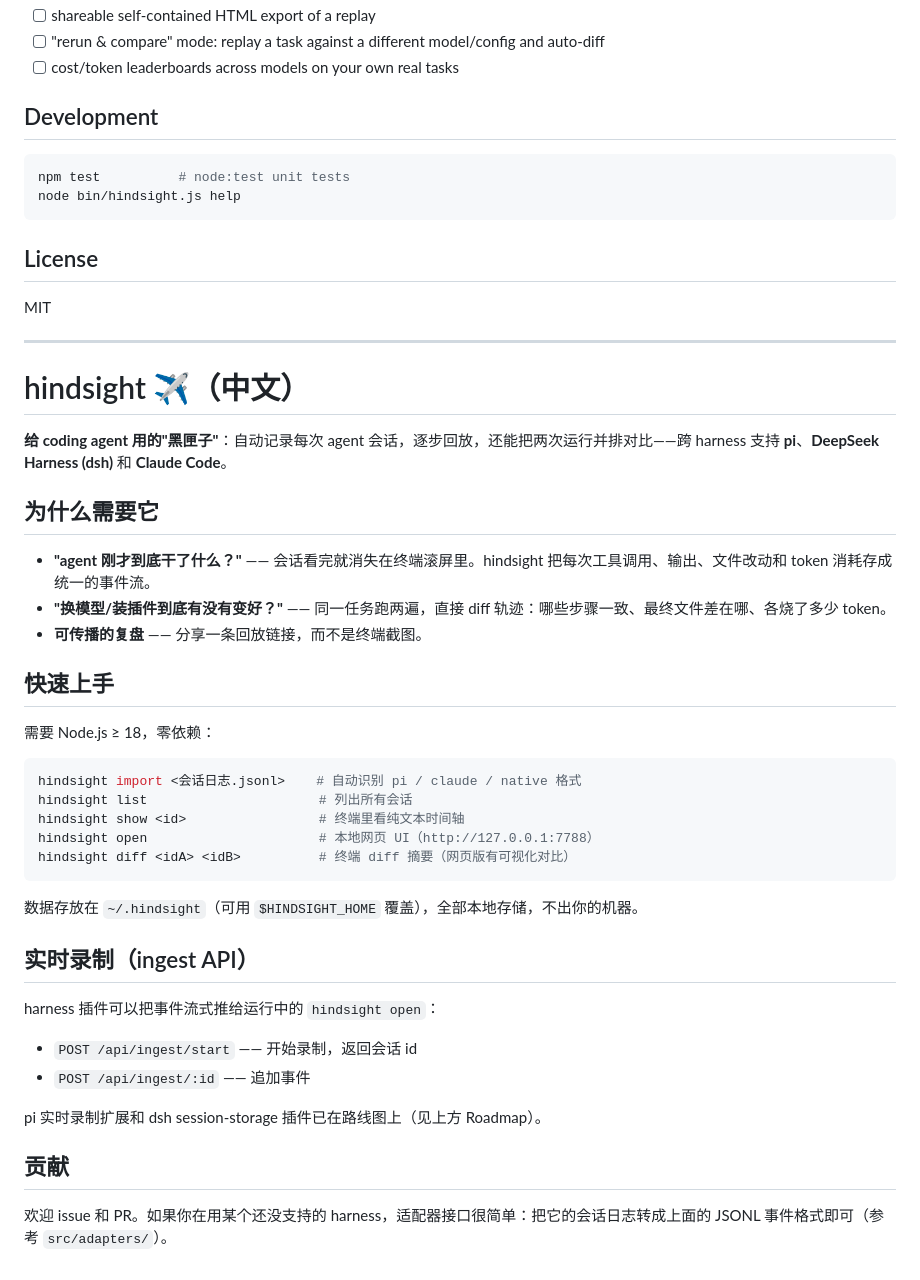
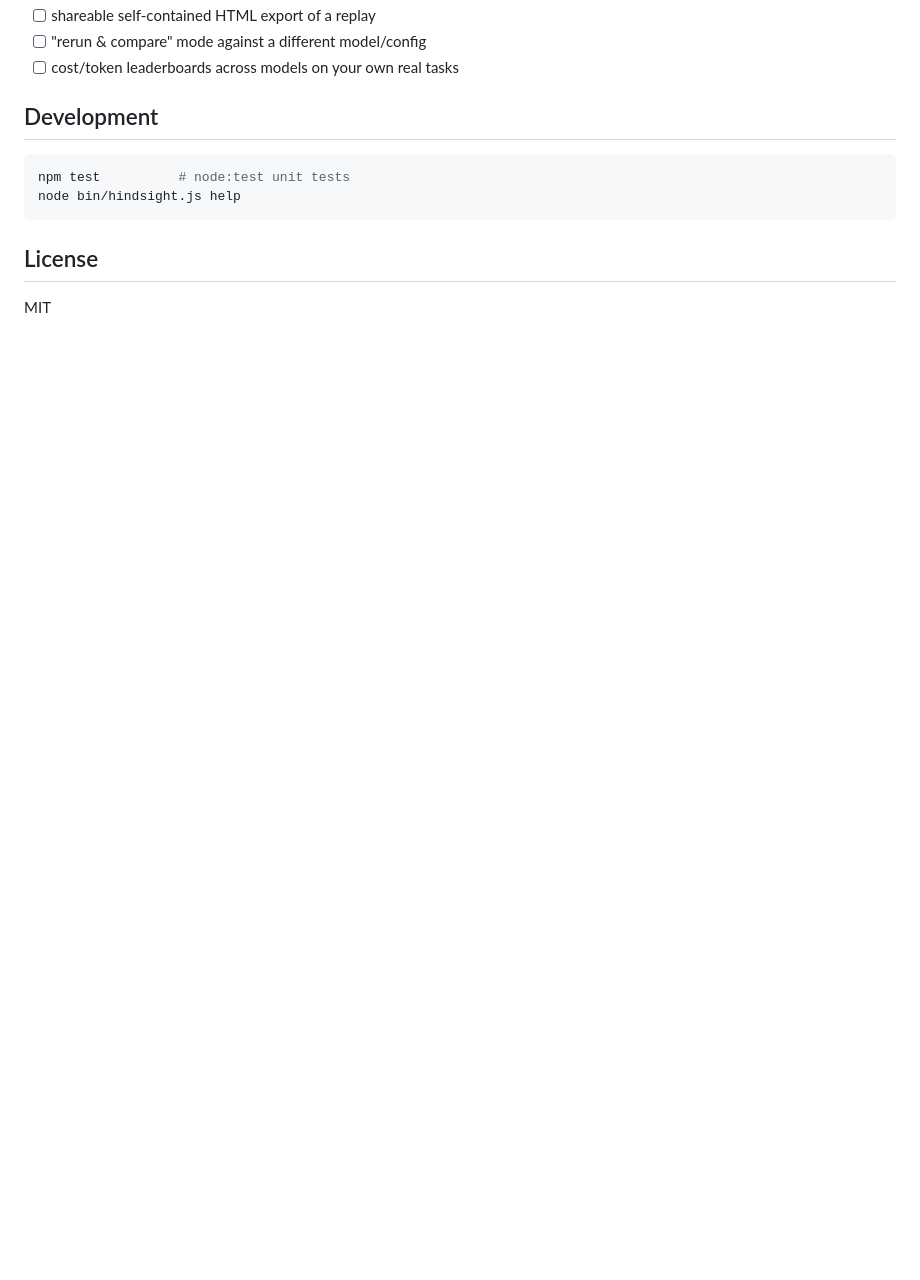
Before and after one commit to hans0510/agent-hindsight, a Markdown page: README.md, the part around one of its changes. GitHub-like rendering; blank space fills up the shorter version.

````diff
--- a/README.md
+++ b/README.md
@@ -93,5 +157,5 @@ Adapters convert pi session logs, Claude Code transcripts (`~/.claude/projects/*
 - [ ] shareable self-contained HTML export of a replay
-- [ ] "rerun & compare" mode: replay a task against a different model/config and auto-diff
+- [ ] "rerun & compare" mode against a different model/config
 - [ ] cost/token leaderboards across models on your own real tasks
 
 ## Development
@@ -104,42 +168,3 @@ node bin/hindsight.js help
 ## License
 
 MIT
-
----
-
-# hindsight ✈（中文）
-
-**给 coding agent 用的"黑匣子"**：自动记录每次 agent 会话，逐步回放，还能把两次运行并排对比——跨 harness 支持 **pi**、**DeepSeek Harness (dsh)** 和 **Claude Code**。
-
-## 为什么需要它
-
-- **"agent 刚才到底干了什么？"** —— 会话看完就消失在终端滚屏里。hindsight 把每次工具调用、输出、文件改动和 token 消耗存成统一的事件流。
-- **"换模型/装插件到底有没有变好？"** —— 同一任务跑两遍，直接 diff 轨迹：哪些步骤一致、最终文件差在哪、各烧了多少 token。
-- **可传播的复盘** —— 分享一条回放链接，而不是终端截图。
-
-## 快速上手
-
-需要 Node.js ≥ 18，零依赖：
-
-```sh
-hindsight import <会话日志.jsonl>    # 自动识别 pi / claude / native 格式
-hindsight list                      # 列出所有会话
-hindsight show <id>                 # 终端里看纯文本时间轴
-hindsight open                      # 本地网页 UI（http://127.0.0.1:7788）
-hindsight diff <idA> <idB>          # 终端 diff 摘要（网页版有可视化对比）
-```
-
-数据存放在 `~/.hindsight`（可用 `$HINDSIGHT_HOME` 覆盖），全部本地存储，不出你的机器。
-
-## 实时录制（ingest API）
-
-harness 插件可以把事件流式推给运行中的 `hindsight open`：
-
-- `POST /api/ingest/start` —— 开始录制，返回会话 id
-- `POST /api/ingest/:id` —— 追加事件
-
-pi 实时录制扩展和 dsh session-storage 插件已在路线图上（见上方 Roadmap）。
-
-## 贡献
-
-欢迎 issue 和 PR。如果你在用某个还没支持的 harness，适配器接口很简单：把它的会话日志转成上面的 JSONL 事件格式即可（参考 `src/adapters/`）。
````
Also changed, not shown: other parts of README.md (+112 -48 lines).
